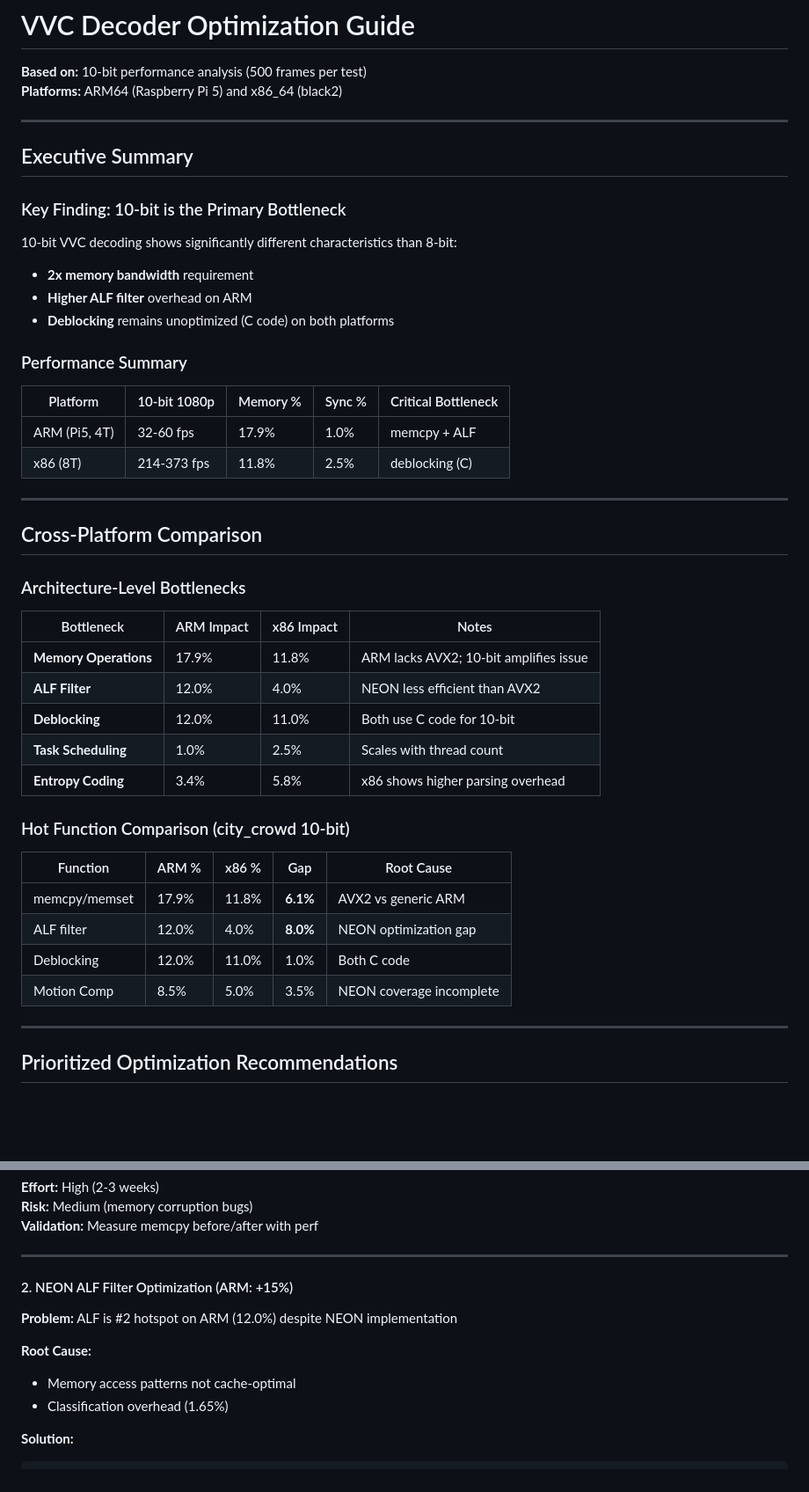
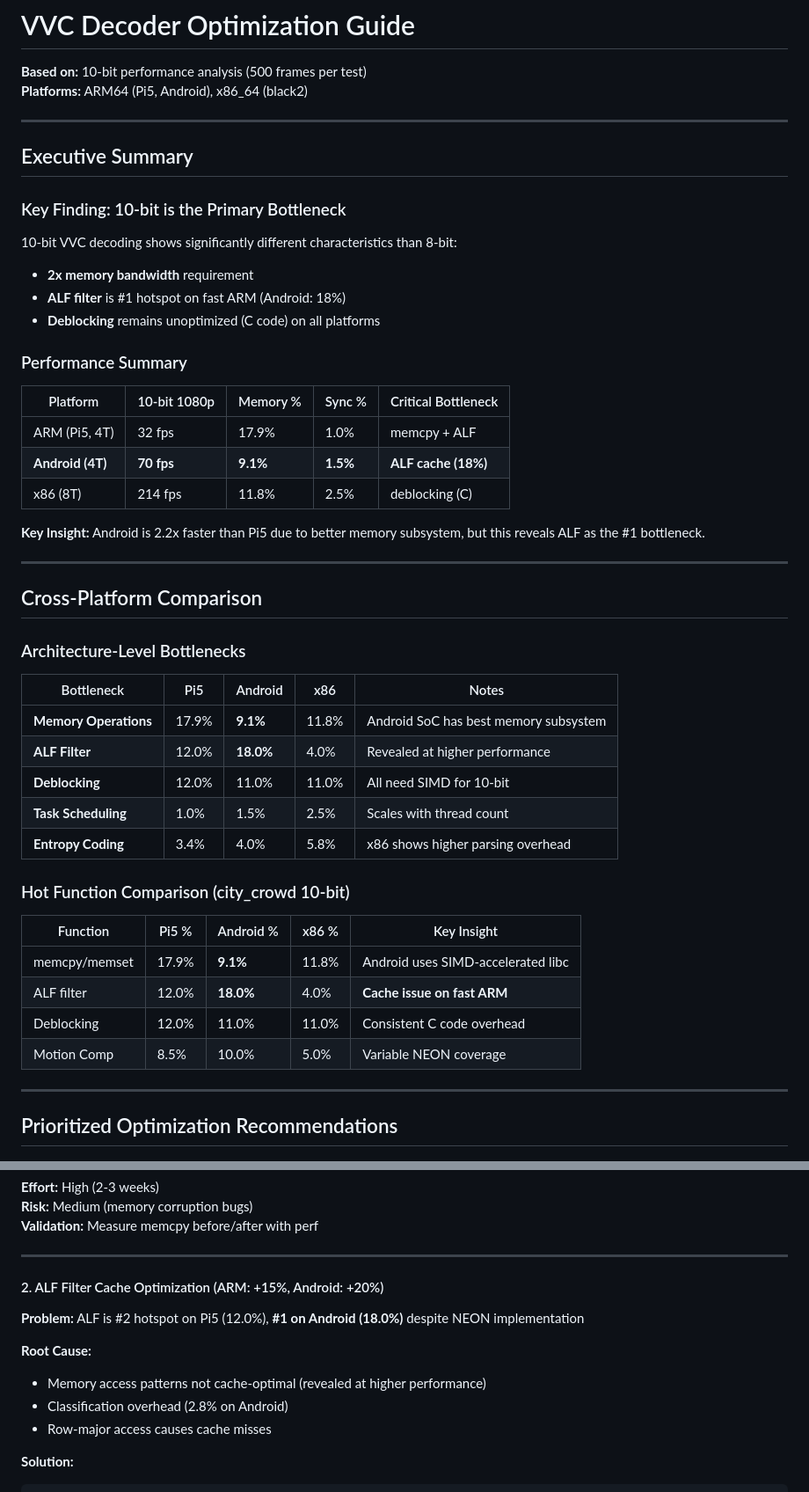
Before and after one commit to quink-black/ffmpeg-ci, a Markdown page: .codebuddy/doc/vvc-optimization-guide.md, 2 parts joined by grey strips. Shown at 88% size. Drawn GitHub-style; blank space fills up the shorter version.

````diff
--- a/.codebuddy/doc/vvc-optimization-guide.md
+++ b/.codebuddy/doc/vvc-optimization-guide.md
@@ -1,7 +1,7 @@
 # VVC Decoder Optimization Guide
 
 **Based on:** 10-bit performance analysis (500 frames per test)
-**Platforms:** ARM64 (Raspberry Pi 5) and x86_64 (black2)
+**Platforms:** ARM64 (Pi5, Android), x86_64 (black2)
 
 ---
 
@@ -11,15 +11,18 @@
 
 10-bit VVC decoding shows significantly different characteristics than 8-bit:
 - **2x memory bandwidth** requirement
-- **Higher ALF filter** overhead on ARM
-- **Deblocking** remains unoptimized (C code) on both platforms
+- **ALF filter** is #1 hotspot on fast ARM (Android: 18%)
+- **Deblocking** remains unoptimized (C code) on all platforms
 
 ### Performance Summary
 
 | Platform | 10-bit 1080p | Memory % | Sync % | Critical Bottleneck |
 |----------|--------------|----------|--------|---------------------|
-| ARM (Pi5, 4T) | 32-60 fps | 17.9% | 1.0% | memcpy + ALF |
-| x86 (8T) | 214-373 fps | 11.8% | 2.5% | deblocking (C) |
+| ARM (Pi5, 4T) | 32 fps | 17.9% | 1.0% | memcpy + ALF |
+| **Android (4T)** | **70 fps** | **9.1%** | **1.5%** | **ALF cache (18%)** |
+| x86 (8T) | 214 fps | 11.8% | 2.5% | deblocking (C) |
+
+**Key Insight:** Android is 2.2x faster than Pi5 due to better memory subsystem, but this reveals ALF as the #1 bottleneck.
 
 ---
 
@@ -27,22 +30,22 @@
 
 ### Architecture-Level Bottlenecks
 
-| Bottleneck | ARM Impact | x86 Impact | Notes |
-|------------|------------|------------|-------|
-| **Memory Operations** | 17.9% | 11.8% | ARM lacks AVX2; 10-bit amplifies issue |
-| **ALF Filter** | 12.0% | 4.0% | NEON less efficient than AVX2 |
-| **Deblocking** | 12.0% | 11.0% | Both use C code for 10-bit |
-| **Task Scheduling** | 1.0% | 2.5% | Scales with thread count |
-| **Entropy Coding** | 3.4% | 5.8% | x86 shows higher parsing overhead |
+| Bottleneck | Pi5 | Android | x86 | Notes |
+|------------|-----|---------|-----|-------|
+| **Memory Operations** | 17.9% | **9.1%** | 11.8% | Android SoC has best memory subsystem |
+| **ALF Filter** | 12.0% | **18.0%** | 4.0% | Revealed at higher performance |
+| **Deblocking** | 12.0% | 11.0% | 11.0% | All need SIMD for 10-bit |
+| **Task Scheduling** | 1.0% | 1.5% | 2.5% | Scales with thread count |
+| **Entropy Coding** | 3.4% | 4.0% | 5.8% | x86 shows higher parsing overhead |
 
 ### Hot Function Comparison (city_crowd 10-bit)
 
-| Function | ARM % | x86 % | Gap | Root Cause |
-|----------|-------|-------|-----|------------|
-| memcpy/memset | 17.9% | 11.8% | **6.1%** | AVX2 vs generic ARM |
-| ALF filter | 12.0% | 4.0% | **8.0%** | NEON optimization gap |
-| Deblocking | 12.0% | 11.0% | 1.0% | Both C code |
-| Motion Comp | 8.5% | 5.0% | 3.5% | NEON coverage incomplete |
+| Function | Pi5 % | Android % | x86 % | Key Insight |
+|----------|-------|-----------|-------|-------------|
+| memcpy/memset | 17.9% | **9.1%** | 11.8% | Android uses SIMD-accelerated libc |
+| ALF filter | 12.0% | **18.0%** | 4.0% | **Cache issue on fast ARM** |
+| Deblocking | 12.0% | 11.0% | 11.0% | Consistent C code overhead |
+| Motion Comp | 8.5% | 10.0% | 5.0% | Variable NEON coverage |
 
 ---
 
@@ -85,13 +88,14 @@ void sao_filter_ctu(SAOContext *sao, RingBuffer *rb) {
 
 ---
 
-#### 2. NEON ALF Filter Optimization (ARM: +15%)
+#### 2. ALF Filter Cache Optimization (ARM: +15%, Android: +20%)
 
-**Problem:** ALF is #2 hotspot on ARM (12.0%) despite NEON implementation
+**Problem:** ALF is #2 hotspot on Pi5 (12.0%), **#1 on Android (18.0%)** despite NEON implementation
 
 **Root Cause:**
-- Memory access patterns not cache-optimal
-- Classification overhead (1.65%)
+- Memory access patterns not cache-optimal (revealed at higher performance)
+- Classification overhead (2.8% on Android)
+- Row-major access causes cache misses
 
 **Solution:**
 ```c
````
Also changed, not shown: other parts of .codebuddy/doc/vvc-optimization-guide.md (+62 -11 lines), .codebuddy/doc/vvc-opt.md (added, +67 -0 lines), .codebuddy/doc/vvc-perf-analysis-android.md (added, +236 -0 lines).
